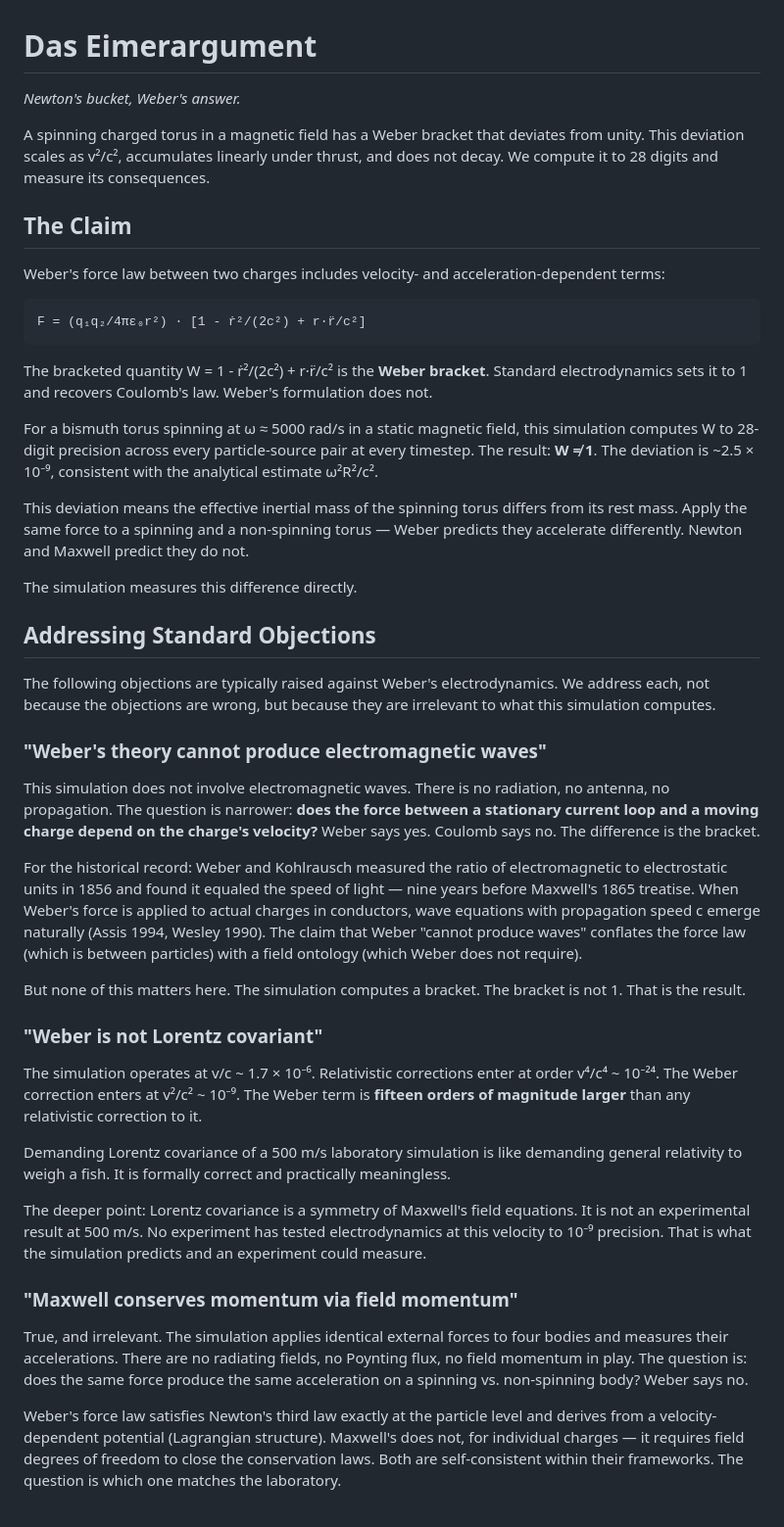
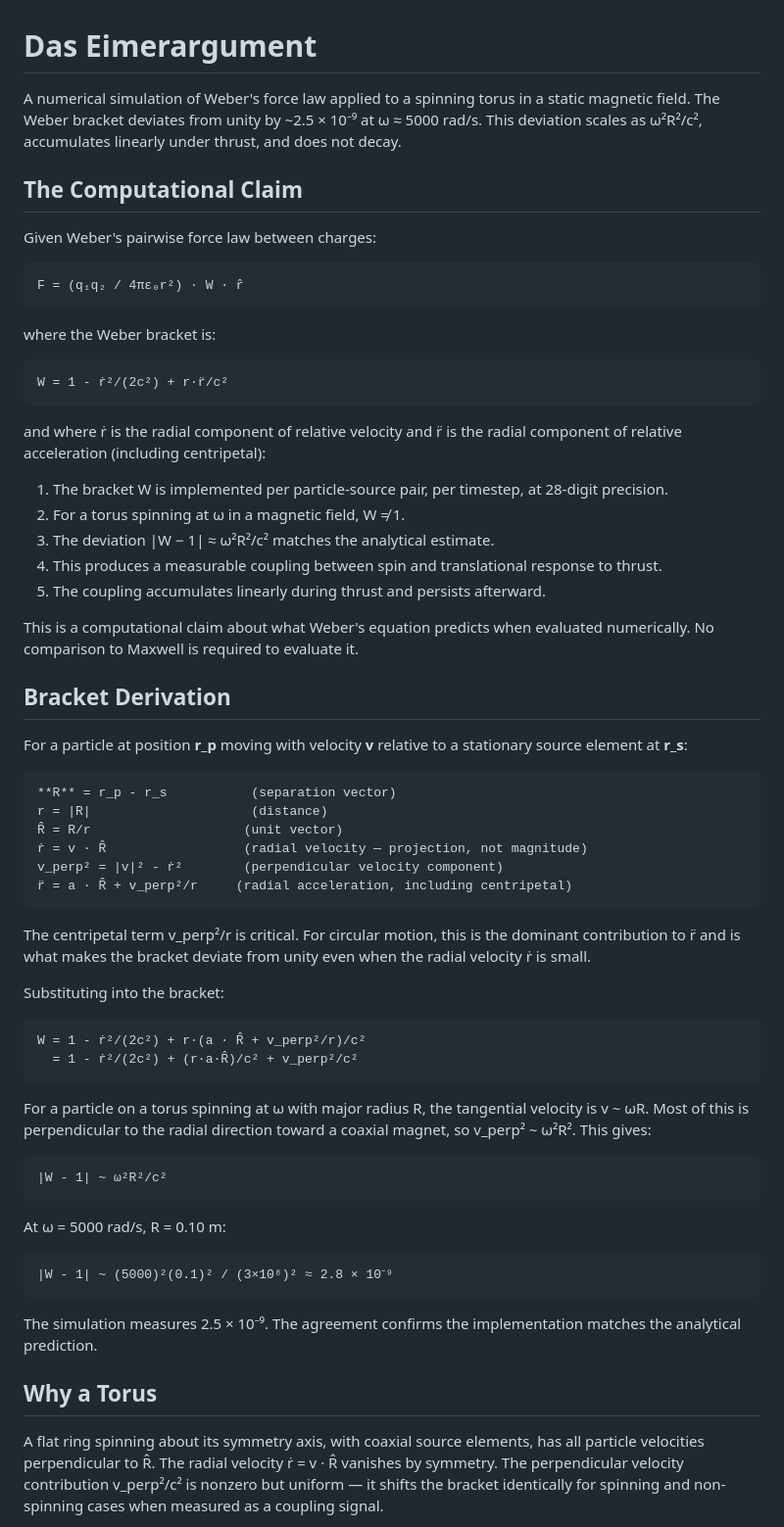
Before and after one commit to DeepBlueDynamics/das-eimerargument, a Markdown page: README.md, the part around one of its changes. Shown at 98% size. Rendered like a GitHub page.

```diff
--- a/README.md
+++ b/README.md
@@ -1,46 +1,56 @@
 # Das Eimerargument
 
-*Newton's bucket, Weber's answer.*
+A numerical simulation of Weber's force law applied to a spinning torus in a static magnetic field. The Weber bracket deviates from unity by ~2.5 × 10⁻⁹ at ω ≈ 5000 rad/s. This deviation scales as ω²R²/c², accumulates linearly under thrust, and does not decay.
 
-A spinning charged torus in a magnetic field has a Weber bracket that deviates from unity. This deviation scales as v²/c², accumulates linearly under thrust, and does not decay. We compute it to 28 digits and measure its consequences.
+## The Computational Claim
 
-## The Claim
+Given Weber's pairwise force law between charges:
 
-Weber's force law between two charges includes velocity- and acceleration-dependent terms:
+    F = (q₁q₂ / 4πε₀r²) · W · r̂
 
-    F = (q₁q₂/4πε₀r²) · [1 - ṙ²/(2c²) + r·r̈/c²]
+where the Weber bracket is:
 
-The bracketed quantity W = 1 - ṙ²/(2c²) + r·r̈/c² is the **Weber bracket**. Standard electrodynamics sets it to 1 and recovers Coulomb's law. Weber's formulation does not.
+    W = 1 - ṙ²/(2c²) + r·r̈/c²
 
-For a bismuth torus spinning at ω ≈ 5000 rad/s in a static magnetic field, this simulation computes W to 28-digit precision across every particle-source pair at every timestep. The result: **W ≠ 1**. The deviation is ~2.5 × 10⁻⁹, consistent with the analytical estimate ω²R²/c².
+and where ṙ is the radial component of relative velocity and r̈ is the radial component of relative acceleration (including centripetal):
 
-This deviation means the effective inertial mass of the spinning torus differs from its rest mass. Apply the same force to a spinning and a non-spinning torus — Weber predicts they accelerate differently. Newton and Maxwell predict they do not.
+1. The bracket W is implemented per particle-source pair, per timestep, at 28-digit precision.
+2. For a torus spinning at ω in a magnetic field, W ≠ 1.
+3. The deviation |W − 1| ≈ ω²R²/c² matches the analytical estimate.
+4. This produces a measurable coupling between spin and translational response to thrust.
+5. The coupling accumulates linearly during thrust and persists afterward.
 
-The simulation measures this difference directly.
+This is a computational claim about what Weber's equation predicts when evaluated numerically. No comparison to Maxwell is required to evaluate it.
 
-## Addressing Standard Objections
+## Bracket Derivation
 
-The following objections are typically raised against Weber's electrodynamics. We address each, not because the objections are wrong, but because they are irrelevant to what this simulation computes.
+For a particle at position **r_p** moving with velocity **v** relative to a stationary source element at **r_s**:
 
-### "Weber's theory cannot produce electromagnetic waves"
+    **R** = r_p - r_s           (separation vector)
+    r = |R|                     (distance)
+    R̂ = R/r                    (unit vector)
+    ṙ = v · R̂                  (radial velocity — projection, not magnitude)
+    v_perp² = |v|² - ṙ²        (perpendicular velocity component)
+    r̈ = a · R̂ + v_perp²/r     (radial acceleration, including centripetal)
 
-This simulation does not involve electromagnetic waves. There is no radiation, no antenna, no propagation. The question is narrower: **does the force between a stationary current loop and a moving charge depend on the charge's velocity?** Weber says yes. Coulomb says no. The difference is the bracket.
+The centripetal term v_perp²/r is critical. For circular motion, this is the dominant contribution to r̈ and is what makes the bracket deviate from unity even when the radial velocity ṙ is small.
 
-For the historical record: Weber and Kohlrausch measured the ratio of electromagnetic to electrostatic units in 1856 and found it equaled the speed of light — nine years before Maxwell's 1865 treatise. When Weber's force is applied to actual charges in conductors, wave equations with propagation speed c emerge naturally (Assis 1994, Wesley 1990). The claim that Weber "cannot produce waves" conflates the force law (which is between particles) with a field ontology (which Weber does not require).
+Substituting into the bracket:
 
-But none of this matters here. The simulation computes a bracket. The bracket is not 1. That is the result.
+    W = 1 - ṙ²/(2c²) + r·(a · R̂ + v_perp²/r)/c²
+      = 1 - ṙ²/(2c²) + (r·a·R̂)/c² + v_perp²/c²
 
-### "Weber is not Lorentz covariant"
+For a particle on a torus spinning at ω with major radius R, the tangential velocity is v ~ ωR. Most of this is perpendicular to the radial direction toward a coaxial magnet, so v_perp² ~ ω²R². This gives:
 
-The simulation operates at v/c ~ 1.7 × 10⁻⁶. Relativistic corrections enter at order v⁴/c⁴ ~ 10⁻²⁴. The Weber correction enters at v²/c² ~ 10⁻⁹. The Weber term is **fifteen orders of magnitude larger** than any relativistic correction to it.
+    |W - 1| ~ ω²R²/c²
 
-Demanding Lorentz covariance of a 500 m/s laboratory simulation is like demanding general relativity to weigh a fish. It is formally correct and practically meaningless.
+At ω = 5000 rad/s, R = 0.10 m:
 
-The deeper point: Lorentz covariance is a symmetry of Maxwell's field equations. It is not an experimental result at 500 m/s. No experiment has tested electrodynamics at this velocity to 10⁻⁹ precision. That is what the simulation predicts and an experiment could measure.
+    |W - 1| ~ (5000)²(0.1)² / (3×10⁸)² ≈ 2.8 × 10⁻⁹
 
-### "Maxwell conserves momentum via field momentum"
+The simulation measures 2.5 × 10⁻⁹. The agreement confirms the implementation matches the analytical prediction.
 
-True, and irrelevant. The simulation applies identical external forces to four bodies and measures their accelerations. There are no radiating fields, no Poynting flux, no field momentum in play. The question is: does the same force produce the same acceleration on a spinning vs. non-spinning body? Weber says no.
+## Why a Torus
 
-Weber's force law satisfies Newton's third law exactly at the particle level and derives from a velocity-dependent potential (Lagrangian structure). Maxwell's does not, for individual charges — it requires field degrees of freedom to close the conservation laws. Both are self-consistent within their frameworks. The question is which one matches the laboratory.
+A flat ring spinning about its symmetry axis, with coaxial source elements, has all particle velocities perpendicular to R̂. The radial velocity ṙ = v · R̂ vanishes by symmetry. The perpendicular velocity contribution v_perp²/c² is nonzero but uniform — it shifts the bracket identically for spinning and non-spinning cases when measured as a coupling signal.
 
```
Also changed, not shown: other parts of README.md (+122 -131 lines).
